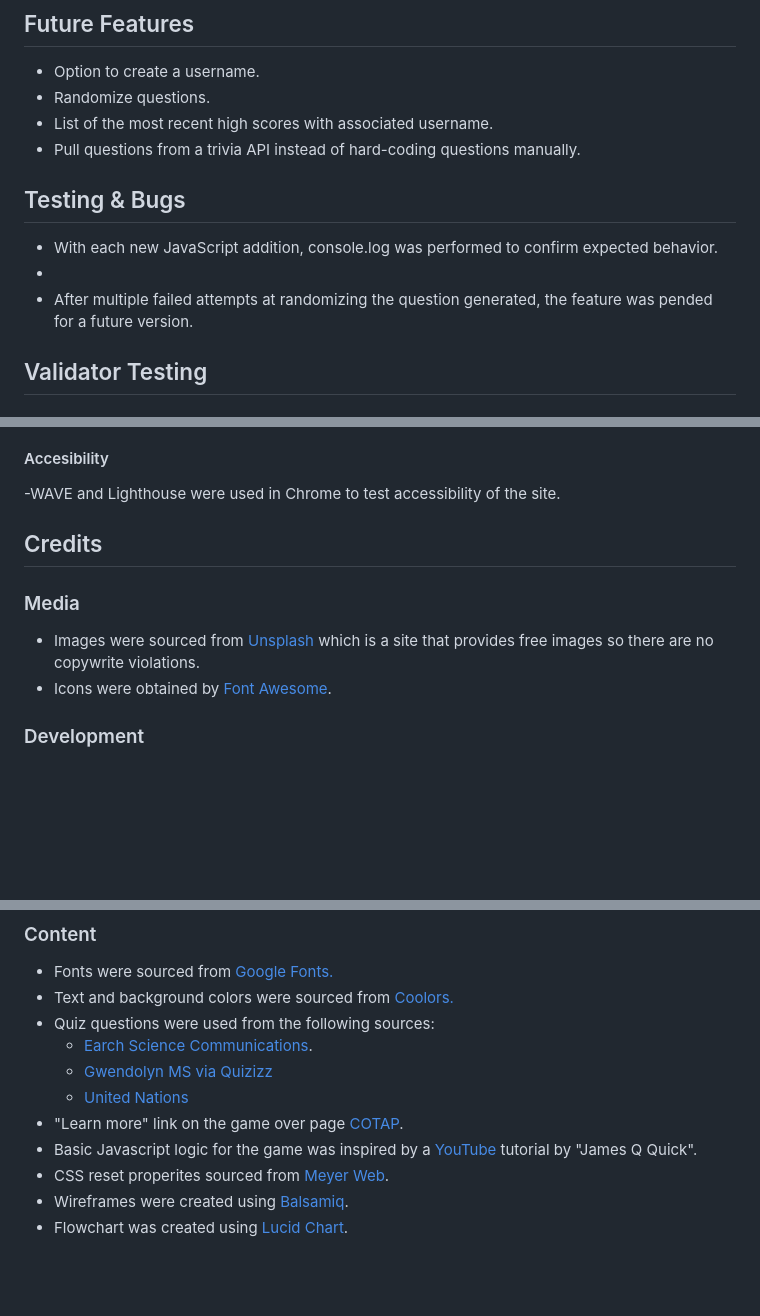
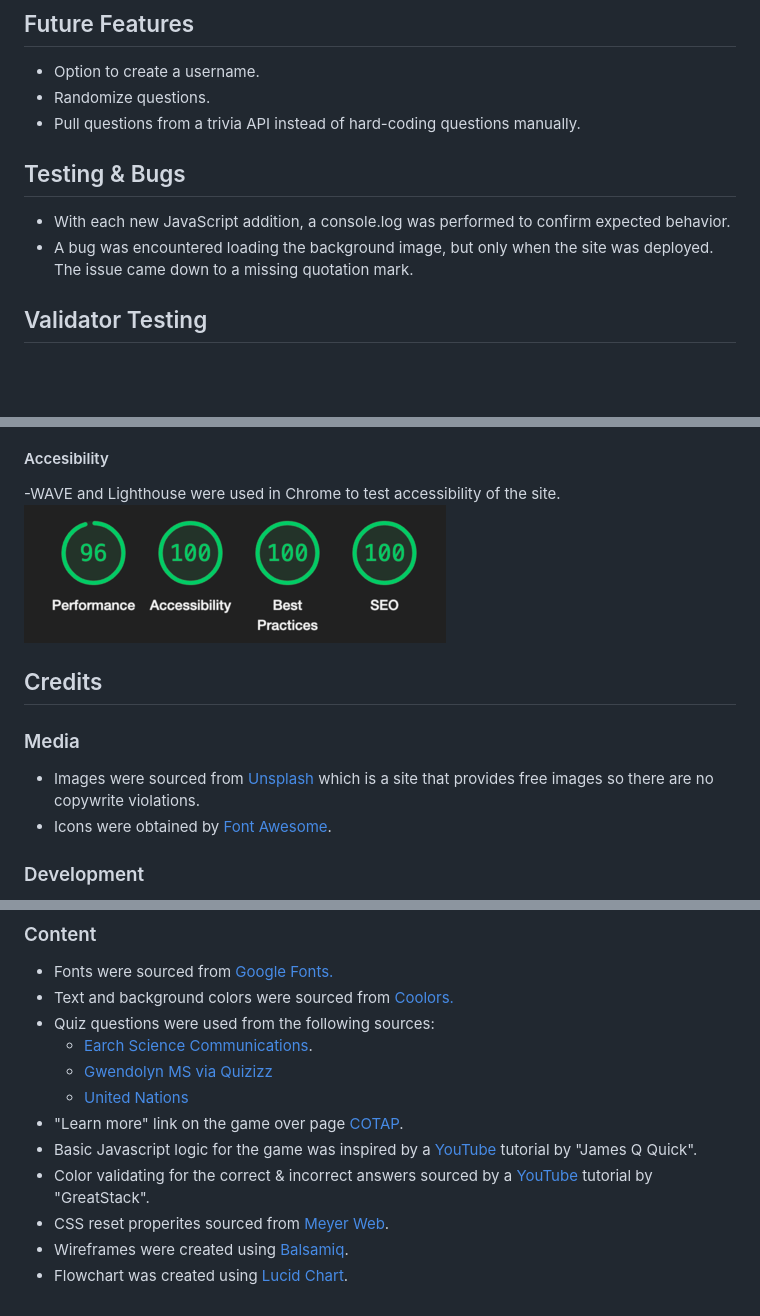
Before and after one commit to cbstange/climate-trivia, a Markdown page: README.md, 3 parts joined by grey strips. Drawn GitHub-style; pictures changed too: assets/images/readme-lighthouse.png (added); blank space fills up the shorter version.

Commit message:
update credit and feature section in readme file

```diff
--- a/README.md
+++ b/README.md
@@ -32,13 +32,11 @@
 ## Future Features
 - Option to create a username.
 - Randomize questions.
-- List of the most recent high scores with associated username.
 - Pull questions from a trivia API instead of hard-coding questions manually.
 
 ## Testing & Bugs
-- With each new JavaScript addition, console.log was performed to confirm expected behavior.
--
-- After multiple failed attempts at randomizing the question generated, the feature was pended for a future version.
+- With each new JavaScript addition, a console.log was performed to confirm expected behavior.
+- A bug was encountered loading the background image, but only when the site was deployed. The issue came down to a missing quotation mark.
 
 ## Validator Testing
 
@@ -53,12 +51,12 @@
 
 #### Accesibility
 -WAVE and Lighthouse were used in Chrome to test accessibility of the site.
+![Lighthouse performance](.//assets/images/readme-lighthouse.png)
 
 ## Credits
 ### Media
 - Images were sourced from [Unsplash](https://unsplash.com/) which is a site that provides free images so there are no copywrite violations.
 - Icons were obtained by [Font Awesome](https://fontawesome.com/).
-
 
 ### Development
   - GIT was used for version control.
@@ -73,6 +71,7 @@
   - [United Nations](https://www.un.org/en/climatechange/science/climate-issues/water?gclid=CjwKCAjw8symBhAqEiwAaTA__Ms_NOFVcvk8jnfIt2p-OJrMCG8CyQIhx3O1gcv4USdn_Wto99yS7hoCWpcQAvD_BwE)
 - "Learn more" link on the game over page [COTAP](https://cotap.org/reduce-carbon-footprint/?gclid=CjwKCAjw8symBhAqEiwAaTA__LNqZ277tDAIWwUQsUjMFmC7Dl__nbYg35KHlqZJxUyYVnbahI6dKBoCoC8QAvD_BwE).
 - Basic Javascript logic for the game was inspired by a [YouTube](https://www.youtube.com/watch?v=zZdQGs62cR8) tutorial by "James Q Quick".
+- Color validating for the correct & incorrect answers sourced by a [YouTube](https://www.youtube.com/watch?v=Dk_GMhM6c1w) tutorial by "GreatStack".
 - CSS reset properites sourced from [Meyer Web](http://meyerweb.com/eric/tools/css/reset/).
 - Wireframes were created using [Balsamiq](https://balsamiq.com/).
 - Flowchart was created using [Lucid Chart](https://lucidchart.com/).
```
Also changed, not shown: 1 other file.
